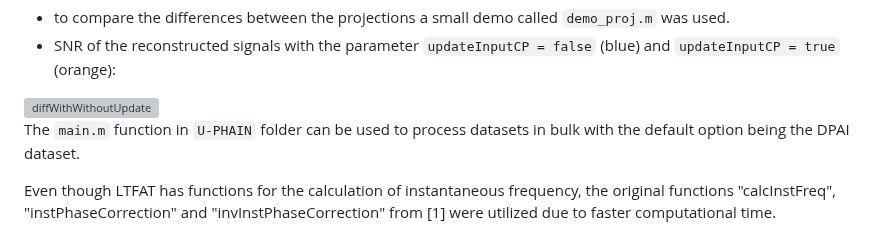
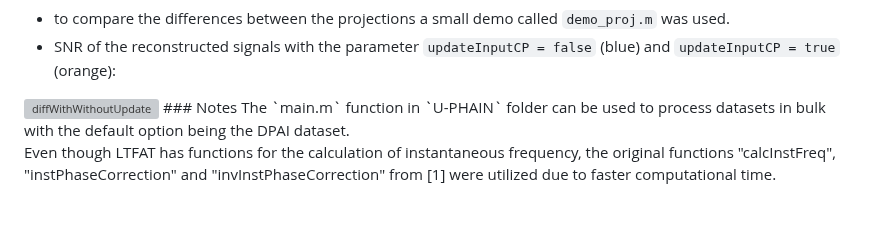
Before and after one commit to sedemto/phain-ltfat, a Markdown page: README.md, the part around the change. GitHub-like rendering; blank space fills up the shorter version; grey boxes are pictures that could not be loaded.

```diff
--- a/README.md
+++ b/README.md
@@ -37,7 +37,7 @@ The tests were run on signals from DPAI dataset available at [DPAI](https://gith
 - to compare the differences between the projections a small demo called `demo_proj.m` was used.
 - SNR of the reconstructed signals with the parameter `updateInputCP = false` (blue) and `updateInputCP = true` (orange):
 <img width="1920" height="973" alt="diffWithWithoutUpdate" src="https://github.com/user-attachments/assets/0c148e33-5230-4809-bcf6-a035377c6256" />
-
+### Notes
 The `main.m` function in `U-PHAIN` folder can be used to process datasets in bulk with the default option being the DPAI dataset.
 
 Even though LTFAT has functions for the calculation of instantaneous frequency, the original functions "calcInstFreq", "instPhaseCorrection" and "invInstPhaseCorrection" from [1] were utilized due to faster computational time.
```
